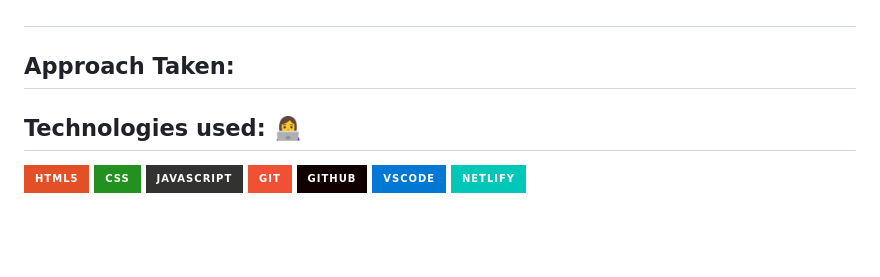
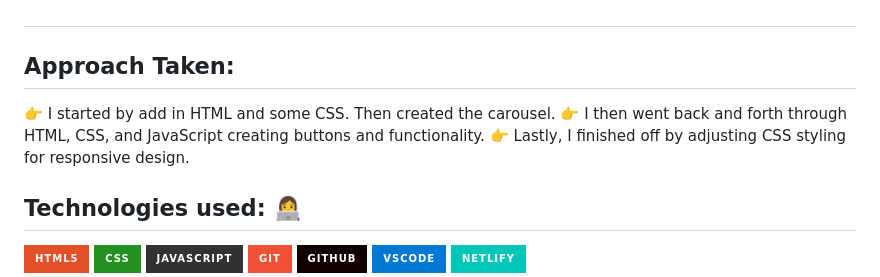
Before and after one commit to jpantano30/What_Are_We_Cooking-, a Markdown page: README.md, the part around one of its changes. Rendered like a GitHub page; badges without logos; blank space fills up the shorter version.

Commit message:
readme - filled in approach taken

```diff
--- a/README.md
+++ b/README.md
@@ -79,6 +78,9 @@ This site allows users to search for recipes by key words or ingredients and inc
 #
 
 ## Approach Taken:
+👉 I started by add in HTML and some CSS. Then created the carousel.
+👉 I then went back and forth through HTML, CSS, and JavaScript creating buttons and functionality.
+👉 Lastly, I finished off by adjusting CSS styling for responsive design.
 
 
 ## Technologies used: 👩‍💻
```
Also changed, not shown: other parts of README.md (+0 -1 lines).
